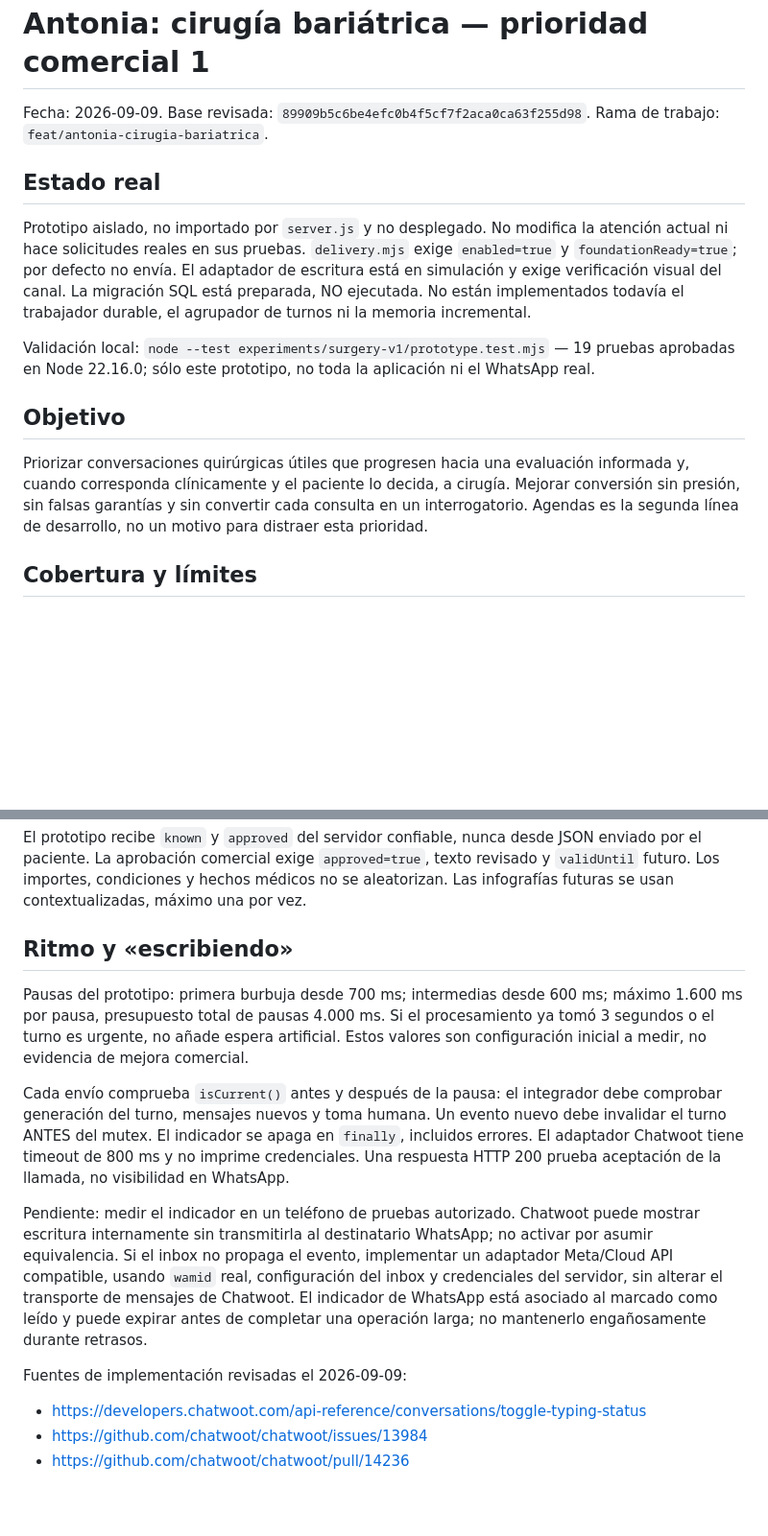
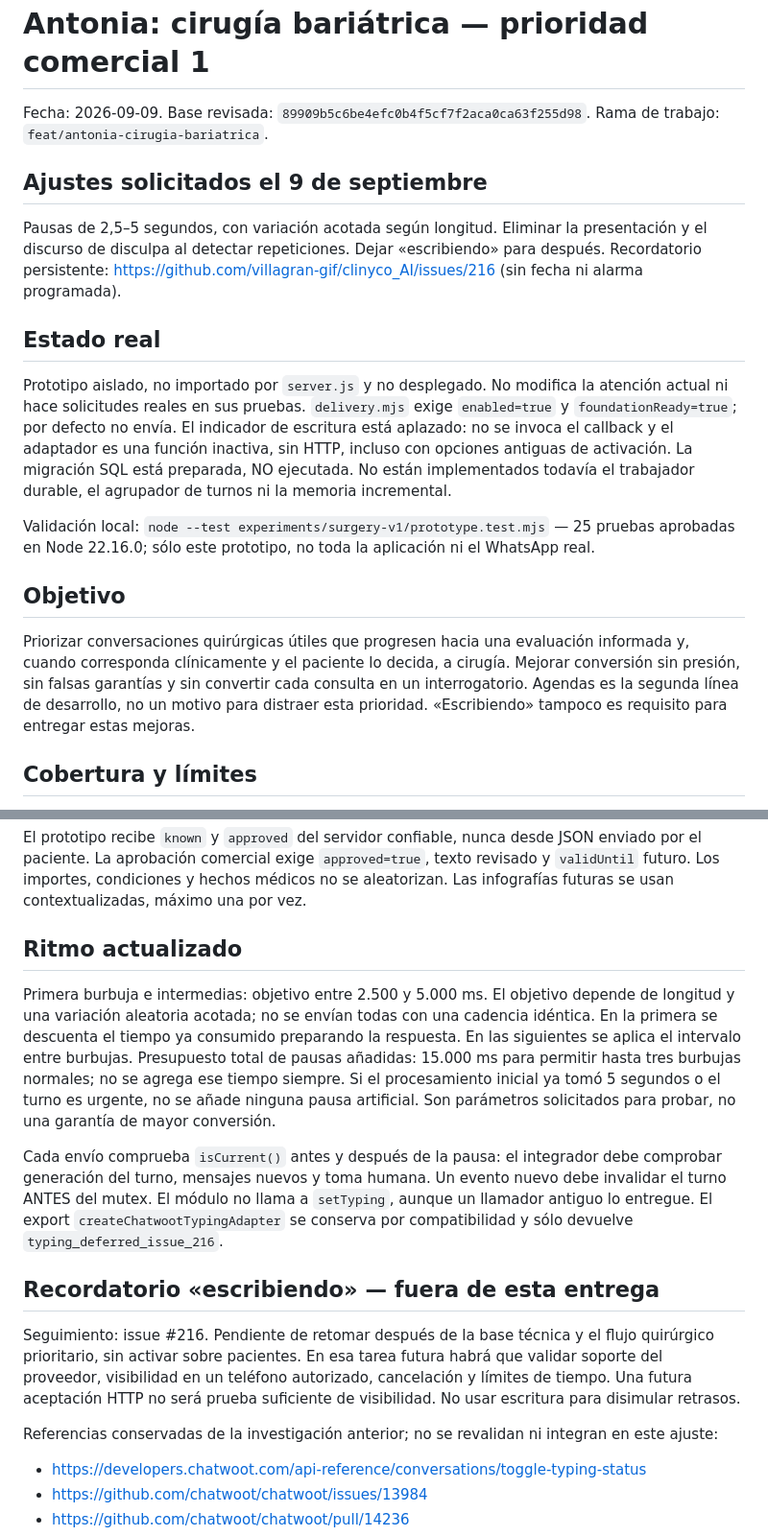
Before and after one commit to villagran-gif/clinyco_AI, a Markdown page: experiments/surgery-v1/README.md, 2 parts joined by grey strips. Shown at 96% size. GitHub-like rendering; blank space fills up the shorter version.

Commit message:
docs: registrar ajustes de ritmo, texto directo y recordatorio #216

```diff
--- a/experiments/surgery-v1/README.md
+++ b/experiments/surgery-v1/README.md
@@ -3,15 +3,19 @@
 Fecha: 2026-09-09. Base revisada: `89909b5c6be4efc0b4f5cf7f2aca0ca63f255d98`.
 Rama de trabajo: `feat/antonia-cirugia-bariatrica`.
 
+## Ajustes solicitados el 9 de septiembre
+
+Pausas de 2,5–5 segundos, con variación acotada según longitud. Eliminar la presentación y el discurso de disculpa al detectar repeticiones. Dejar «escribiendo» para después. Recordatorio persistente: https://github.com/villagran-gif/clinyco_AI/issues/216 (sin fecha ni alarma programada).
+
 ## Estado real
 
-Prototipo aislado, no importado por `server.js` y no desplegado. No modifica la atención actual ni hace solicitudes reales en sus pruebas. `delivery.mjs` exige `enabled=true` y `foundationReady=true`; por defecto no envía. El adaptador de escritura está en simulación y exige verificación visual del canal. La migración SQL está preparada, NO ejecutada. No están implementados todavía el trabajador durable, el agrupador de turnos ni la memoria incremental.
+Prototipo aislado, no importado por `server.js` y no desplegado. No modifica la atención actual ni hace solicitudes reales en sus pruebas. `delivery.mjs` exige `enabled=true` y `foundationReady=true`; por defecto no envía. El indicador de escritura está aplazado: no se invoca el callback y el adaptador es una función inactiva, sin HTTP, incluso con opciones antiguas de activación. La migración SQL está preparada, NO ejecutada. No están implementados todavía el trabajador durable, el agrupador de turnos ni la memoria incremental.
 
-Validación local: `node --test experiments/surgery-v1/prototype.test.mjs` — 19 pruebas aprobadas en Node 22.16.0; sólo este prototipo, no toda la aplicación ni el WhatsApp real.
+Validación local: `node --test experiments/surgery-v1/prototype.test.mjs` — 25 pruebas aprobadas en Node 22.16.0; sólo este prototipo, no toda la aplicación ni el WhatsApp real.
 
 ## Objetivo
 
-Priorizar conversaciones quirúrgicas útiles que progresen hacia una evaluación informada y, cuando corresponda clínicamente y el paciente lo decida, a cirugía. Mejorar conversión sin presión, sin falsas garantías y sin convertir cada consulta en un interrogatorio. Agendas es la segunda línea de desarrollo, no un motivo para distraer esta prioridad.
+Priorizar conversaciones quirúrgicas útiles que progresen hacia una evaluación informada y, cuando corresponda clínicamente y el paciente lo decida, a cirugía. Mejorar conversión sin presión, sin falsas garantías y sin convertir cada consulta en un interrogatorio. Agendas es la segunda línea de desarrollo, no un motivo para distraer esta prioridad. «Escribiendo» tampoco es requisito para entregar estas mejoras.
 
 ## Cobertura y límites
 
@@ -35,15 +41,17 @@ Antes de preguntar, leer hechos confirmados y el registro de preguntas. Una preg
 
 El prototipo recibe `known` y `approved` del servidor confiable, nunca desde JSON enviado por el paciente. La aprobación comercial exige `approved=true`, texto revisado y `validUntil` futuro. Los importes, condiciones y hechos médicos no se aleatorizan. Las infografías futuras se usan contextualizadas, máximo una por vez.
 
-## Ritmo y «escribiendo»
+## Ritmo actualizado
 
-Pausas del prototipo: primera burbuja desde 700 ms; intermedias desde 600 ms; máximo 1.600 ms por pausa, presupuesto total de pausas 4.000 ms. Si el procesamiento ya tomó 3 segundos o el turno es urgente, no añade espera artificial. Estos valores son configuración inicial a medir, no evidencia de mejora comercial.
+Primera burbuja e intermedias: objetivo entre 2.500 y 5.000 ms. El objetivo depende de longitud y una variación aleatoria acotada; no se envían todas con una cadencia idéntica. En la primera se descuenta el tiempo ya consumido preparando la respuesta. En las siguientes se aplica el intervalo entre burbujas. Presupuesto total de pausas añadidas: 15.000 ms para permitir hasta tres burbujas normales; no se agrega ese tiempo siempre. Si el procesamiento inicial ya tomó 5 segundos o el turno es urgente, no se añade ninguna pausa artificial. Son parámetros solicitados para probar, no una garantía de mayor conversión.
 
-Cada envío comprueba `isCurrent()` antes y después de la pausa: el integrador debe comprobar generación del turno, mensajes nuevos y toma humana. Un evento nuevo debe invalidar el turno ANTES del mutex. El indicador se apaga en `finally`, incluidos errores. El adaptador Chatwoot tiene timeout de 800 ms y no imprime credenciales. Una respuesta HTTP 200 prueba aceptación de la llamada, no visibilidad en WhatsApp.
+Cada envío comprueba `isCurrent()` antes y después de la pausa: el integrador debe comprobar generación del turno, mensajes nuevos y toma humana. Un evento nuevo debe invalidar el turno ANTES del mutex. El módulo no llama a `setTyping`, aunque un llamador antiguo lo entregue. El export `createChatwootTypingAdapter` se conserva por compatibilidad y sólo devuelve `typing_deferred_issue_216`.
 
-Pendiente: medir el indicador en un teléfono de pruebas autorizado. Chatwoot puede mostrar escritura internamente sin transmitirla al destinatario WhatsApp; no activar por asumir equivalencia. Si el inbox no propaga el evento, implementar un adaptador Meta/Cloud API compatible, usando `wamid` real, configuración del inbox y credenciales del servidor, sin alterar el transporte de mensajes de Chatwoot. El indicador de WhatsApp está asociado al marcado como leído y puede expirar antes de completar una operación larga; no mantenerlo engañosamente durante retrasos.
+## Recordatorio «escribiendo» — fuera de esta entrega
 
-Fuentes de implementación revisadas el 2026-09-09:
+Seguimiento: issue #216. Pendiente de retomar después de la base técnica y el flujo quirúrgico prioritario, sin activar sobre pacientes. En esa tarea futura habrá que validar soporte del proveedor, visibilidad en un teléfono autorizado, cancelación y límites de tiempo. Una futura aceptación HTTP no será prueba suficiente de visibilidad. No usar escritura para disimular retrasos.
+
+Referencias conservadas de la investigación anterior; no se revalidan ni integran en este ajuste:
 - https://developers.chatwoot.com/api-reference/conversations/toggle-typing-status
 - https://github.com/chatwoot/chatwoot/issues/13984
 - https://github.com/chatwoot/chatwoot/pull/14236
```
Also changed, not shown: other parts of experiments/surgery-v1/README.md (+7 -5 lines).
